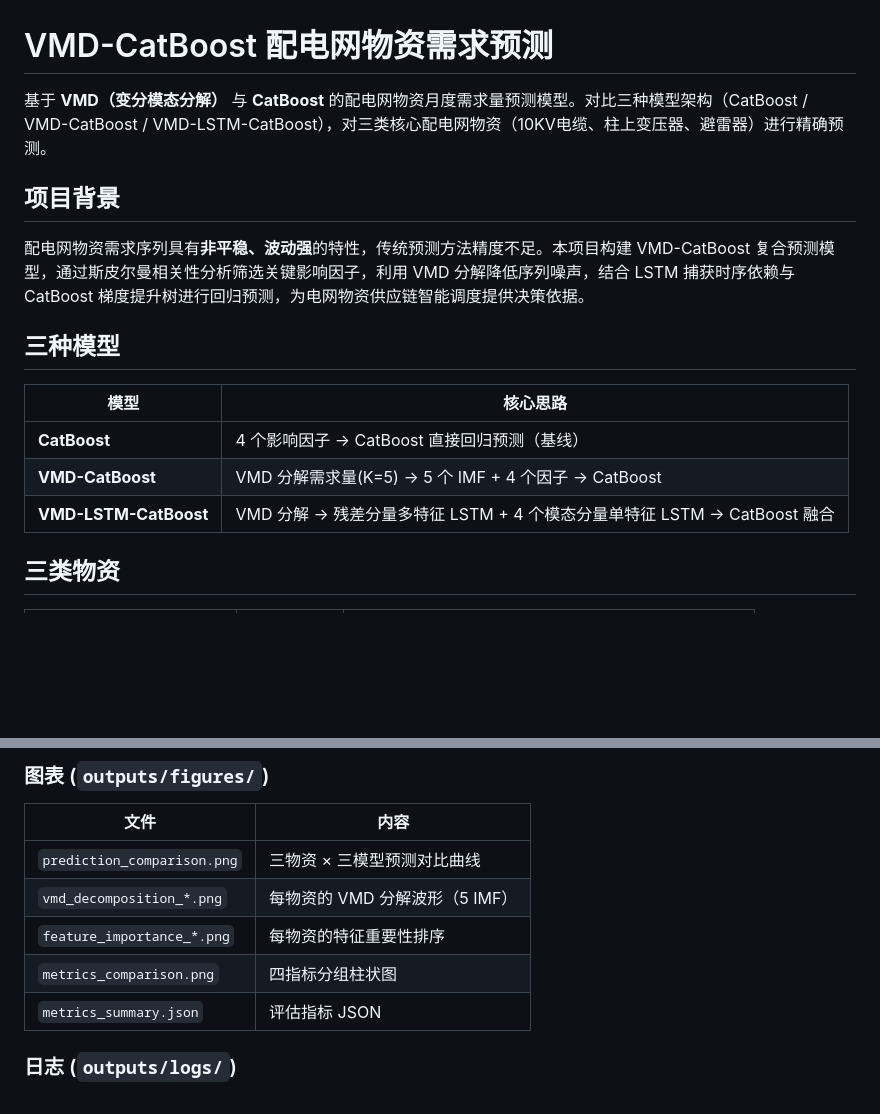
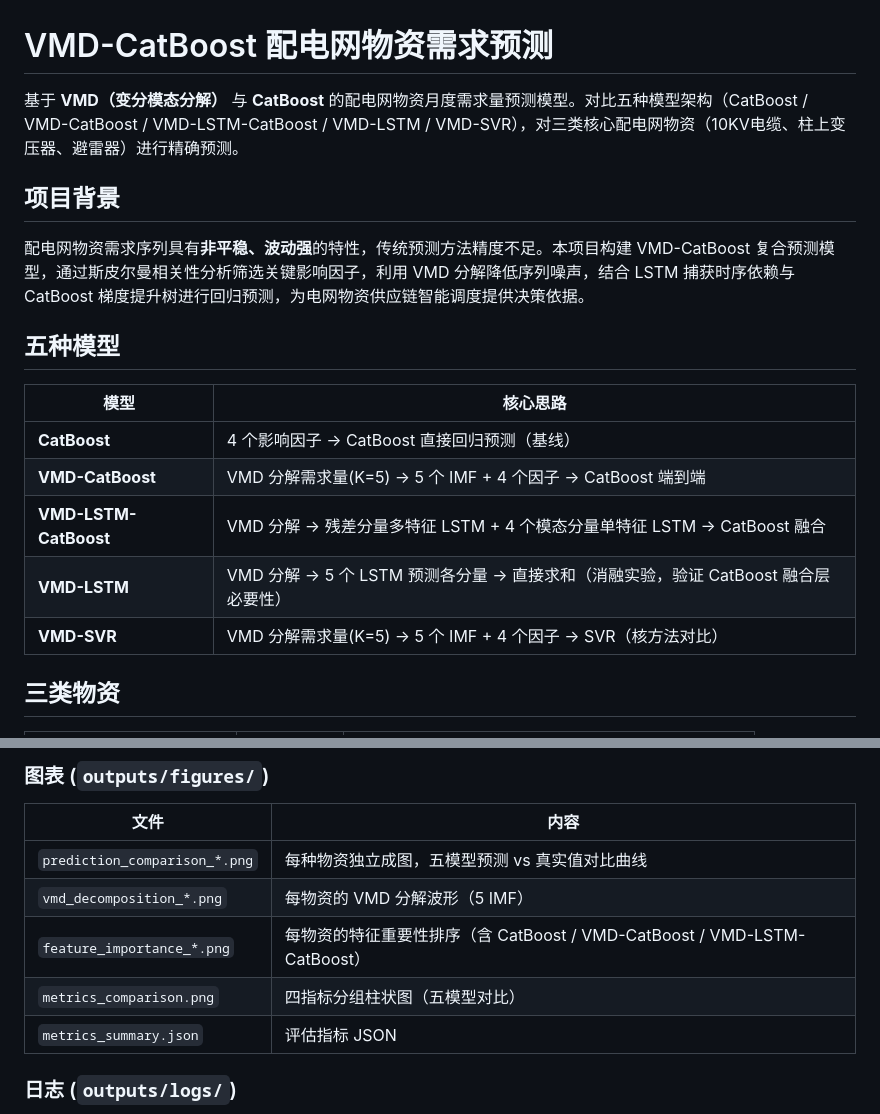
Before and after one commit to lilacseeking/vmd-catboost, a Markdown page: README.md, 2 parts joined by grey strips. GitHub-like rendering; blank space fills up the shorter version.

```diff
--- a/README.md
+++ b/README.md
@@ -1,18 +1,20 @@
 # VMD-CatBoost 配电网物资需求预测
 
-基于 **VMD（变分模态分解）** 与 **CatBoost** 的配电网物资月度需求量预测模型。对比三种模型架构（CatBoost / VMD-CatBoost / VMD-LSTM-CatBoost），对三类核心配电网物资（10KV电缆、柱上变压器、避雷器）进行精确预测。
+基于 **VMD（变分模态分解）** 与 **CatBoost** 的配电网物资月度需求量预测模型。对比五种模型架构（CatBoost / VMD-CatBoost / VMD-LSTM-CatBoost / VMD-LSTM / VMD-SVR），对三类核心配电网物资（10KV电缆、柱上变压器、避雷器）进行精确预测。
 
 ## 项目背景
 
 配电网物资需求序列具有**非平稳、波动强**的特性，传统预测方法精度不足。本项目构建 VMD-CatBoost 复合预测模型，通过斯皮尔曼相关性分析筛选关键影响因子，利用 VMD 分解降低序列噪声，结合 LSTM 捕获时序依赖与 CatBoost 梯度提升树进行回归预测，为电网物资供应链智能调度提供决策依据。
 
-## 三种模型
+## 五种模型
 
 | 模型 | 核心思路 |
 |------|---------|
 | **CatBoost** | 4 个影响因子 → CatBoost 直接回归预测（基线） |
-| **VMD-CatBoost** | VMD 分解需求量(K=5) → 5 个 IMF + 4 个因子 → CatBoost |
+| **VMD-CatBoost** | VMD 分解需求量(K=5) → 5 个 IMF + 4 个因子 → CatBoost 端到端 |
 | **VMD-LSTM-CatBoost** | VMD 分解 → 残差分量多特征 LSTM + 4 个模态分量单特征 LSTM → CatBoost 融合 |
+| **VMD-LSTM** | VMD 分解 → 5 个 LSTM 预测各分量 → 直接求和（消融实验，验证 CatBoost 融合层必要性） |
+| **VMD-SVR** | VMD 分解需求量(K=5) → 5 个 IMF + 4 个因子 → SVR（核方法对比） |
 
 ## 三类物资
 
@@ -66,10 +68,10 @@ python main.py
 
 | 文件 | 内容 |
 |------|------|
-| `prediction_comparison.png` | 三物资 × 三模型预测对比曲线 |
+| `prediction_comparison_*.png` | 每种物资独立成图，五模型预测 vs 真实值对比曲线 |
 | `vmd_decomposition_*.png` | 每物资的 VMD 分解波形（5 IMF） |
-| `feature_importance_*.png` | 每物资的特征重要性排序 |
-| `metrics_comparison.png` | 四指标分组柱状图 |
+| `feature_importance_*.png` | 每物资的特征重要性排序（含 CatBoost / VMD-CatBoost / VMD-LSTM-CatBoost） |
+| `metrics_comparison.png` | 四指标分组柱状图（五模型对比） |
 | `metrics_summary.json` | 评估指标 JSON |
 
 ### 日志 (`outputs/logs/`)
```
Also changed, not shown: TECHNICAL_DESIGN.md (+129 -46 lines).
